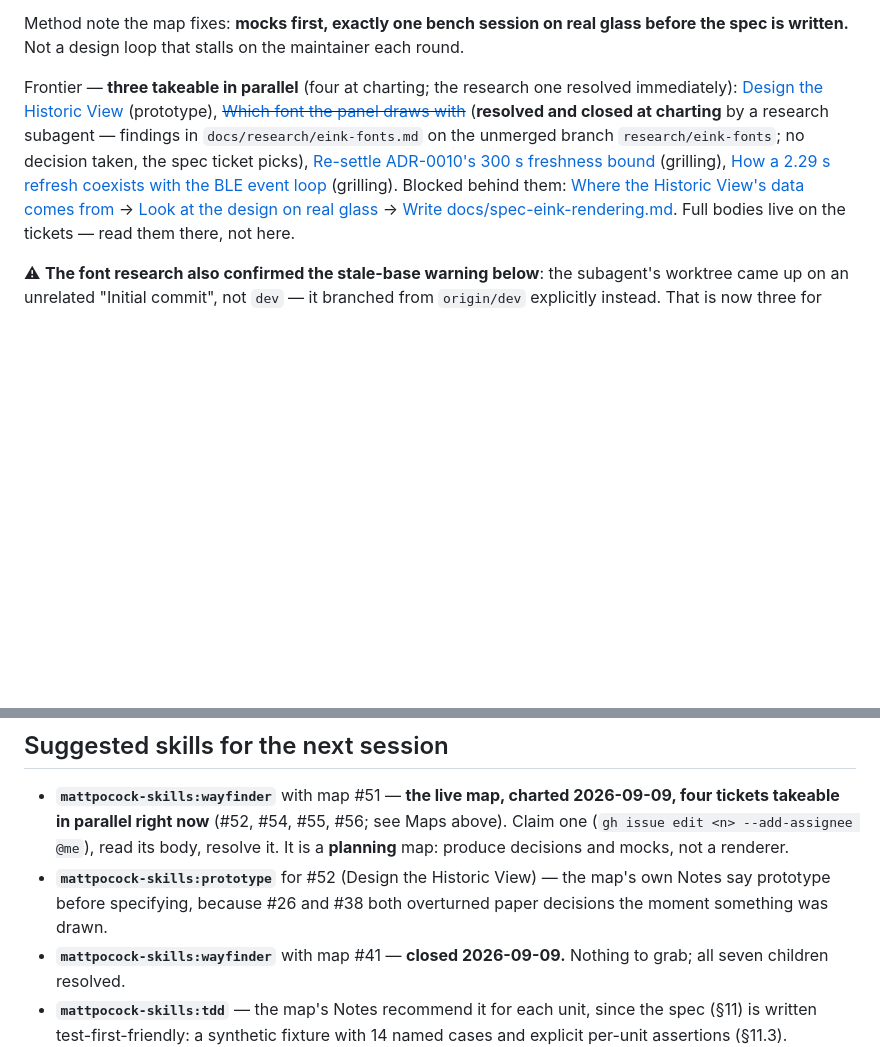
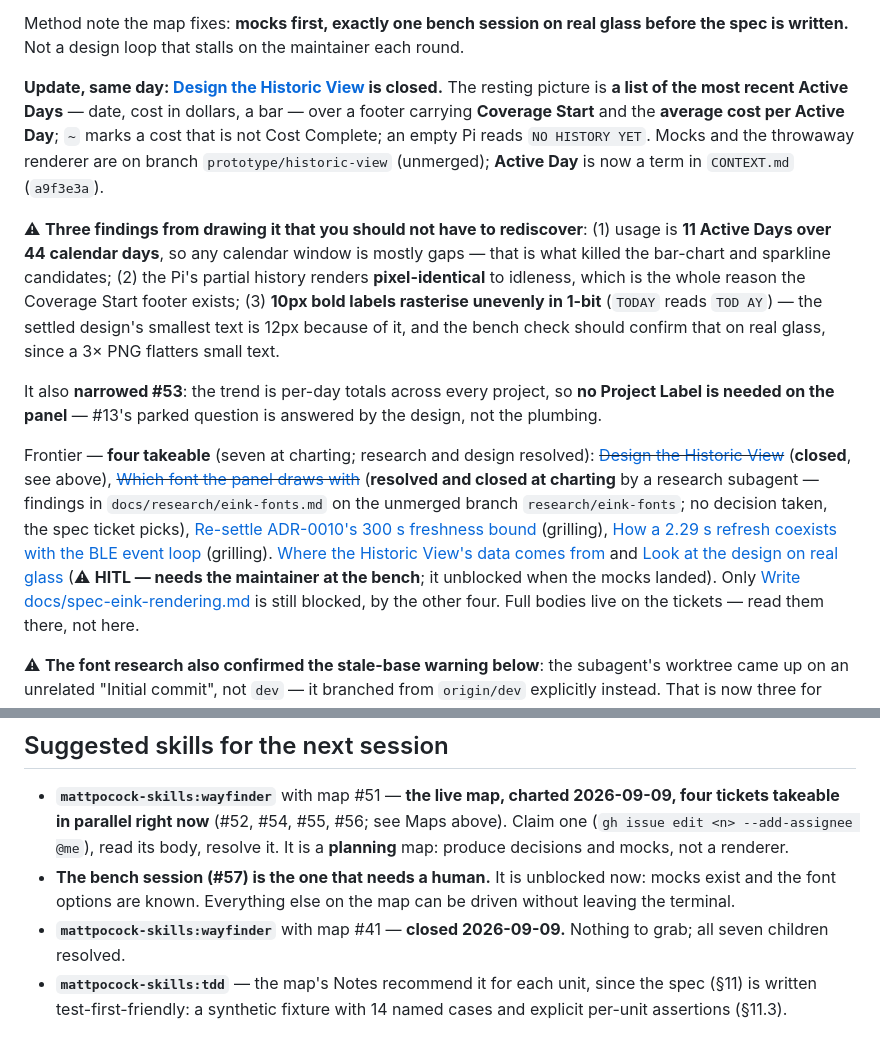
Before and after one commit to peterderkoala/zeropi.display, a Markdown page: handoff/handoff.md, 2 parts joined by grey strips. Drawn GitHub-style; blank space fills up the shorter version.

Commit message:
Handoff: record the Historic View design (#52)
Records the settled design, the three findings that came out of drawing it
rather than arguing it, and the narrowing it did to #53 (no Project Label on
the panel). Frontier is now four, and the bench check is unblocked -- it is
the only ticket on this map that needs the maintainer.

Co-Authored-By: Claude Opus 5 <noreply@anthropic.com>
Claude-Session: https://claude.ai/code/session_01D4ovroeWJdkrJSf92P9cnj

```diff
--- a/handoff/handoff.md
+++ b/handoff/handoff.md
@@ -128,16 +128,37 @@ Method note the map fixes: **mocks first, exactly one bench session on real
 glass before the spec is written.** Not a design loop that stalls on the
 maintainer each round.
 
-Frontier — **three takeable in parallel** (four at charting; the research one
-resolved immediately):
-[Design the Historic View](https://github.com/peterderkoala/zeropi.display/issues/52) (prototype),
+**Update, same day: [Design the Historic View](https://github.com/peterderkoala/zeropi.display/issues/52)
+is closed.** The resting picture is **a list of the most recent Active Days**
+— date, cost in dollars, a bar — over a footer carrying **Coverage Start** and
+the **average cost per Active Day**; `~` marks a cost that is not Cost
+Complete; an empty Pi reads `NO HISTORY YET`. Mocks and the throwaway renderer
+are on branch `prototype/historic-view` (unmerged); **Active Day** is now a
+term in `CONTEXT.md` (`a9f3e3a`).
+
+⚠ **Three findings from drawing it that you should not have to rediscover**:
+(1) usage is **11 Active Days over 44 calendar days**, so any calendar window
+is mostly gaps — that is what killed the bar-chart and sparkline candidates;
+(2) the Pi's partial history renders **pixel-identical** to idleness, which is
+the whole reason the Coverage Start footer exists; (3) **10px bold labels
+rasterise unevenly in 1-bit** (`TODAY` reads `TOD AY`) — the settled design's
+smallest text is 12px because of it, and the bench check should confirm that
+on real glass, since a 3× PNG flatters small text.
+
+It also **narrowed #53**: the trend is per-day totals across every project, so
+**no Project Label is needed on the panel** — #13's parked question is answered
+by the design, not the plumbing.
+
+Frontier — **four takeable** (seven at charting; research and design resolved):
+~~[Design the Historic View](https://github.com/peterderkoala/zeropi.display/issues/52)~~ (**closed**, see above),
 ~~[Which font the panel draws with](https://github.com/peterderkoala/zeropi.display/issues/54)~~ (**resolved and closed at charting** by a research subagent — findings in `docs/research/eink-fonts.md` on the unmerged branch `research/eink-fonts`; no decision taken, the spec ticket picks),
 [Re-settle ADR-0010's 300 s freshness bound](https://github.com/peterderkoala/zeropi.display/issues/55) (grilling),
 [How a 2.29 s refresh coexists with the BLE event loop](https://github.com/peterderkoala/zeropi.display/issues/56) (grilling).
-Blocked behind them:
-[Where the Historic View's data comes from](https://github.com/peterderkoala/zeropi.display/issues/53) →
-[Look at the design on real glass](https://github.com/peterderkoala/zeropi.display/issues/57) →
-[Write docs/spec-eink-rendering.md](https://github.com/peterderkoala/zeropi.display/issues/58).
+[Where the Historic View's data comes from](https://github.com/peterderkoala/zeropi.display/issues/53)
+and [Look at the design on real glass](https://github.com/peterderkoala/zeropi.display/issues/57)
+(⚠ **HITL — needs the maintainer at the bench**; it unblocked when the mocks
+landed). Only [Write docs/spec-eink-rendering.md](https://github.com/peterderkoala/zeropi.display/issues/58)
+is still blocked, by the other four.
 Full bodies live on the tickets — read them there, not here.
 
 ⚠ **The font research also confirmed the stale-base warning below**: the
@@ -1062,9 +1083,9 @@ in `docs/research/`):
   #56; see Maps above). Claim one (`gh issue edit <n> --add-assignee @me`),
   read its body, resolve it. It is a **planning** map: produce decisions and
   mocks, not a renderer.
-- **`mattpocock-skills:prototype`** for #52 (Design the Historic View) — the
-  map's own Notes say prototype before specifying, because #26 and #38 both
-  overturned paper decisions the moment something was drawn.
+- **The bench session (#57) is the one that needs a human.** It is unblocked
+  now: mocks exist and the font options are known. Everything else on the map
+  can be driven without leaving the terminal.
 - **`mattpocock-skills:wayfinder`** with map #41 — **closed 2026-09-09.**
   Nothing to grab; all seven children resolved.
 - **`mattpocock-skills:tdd`** — the map's Notes recommend it for each unit,
```
